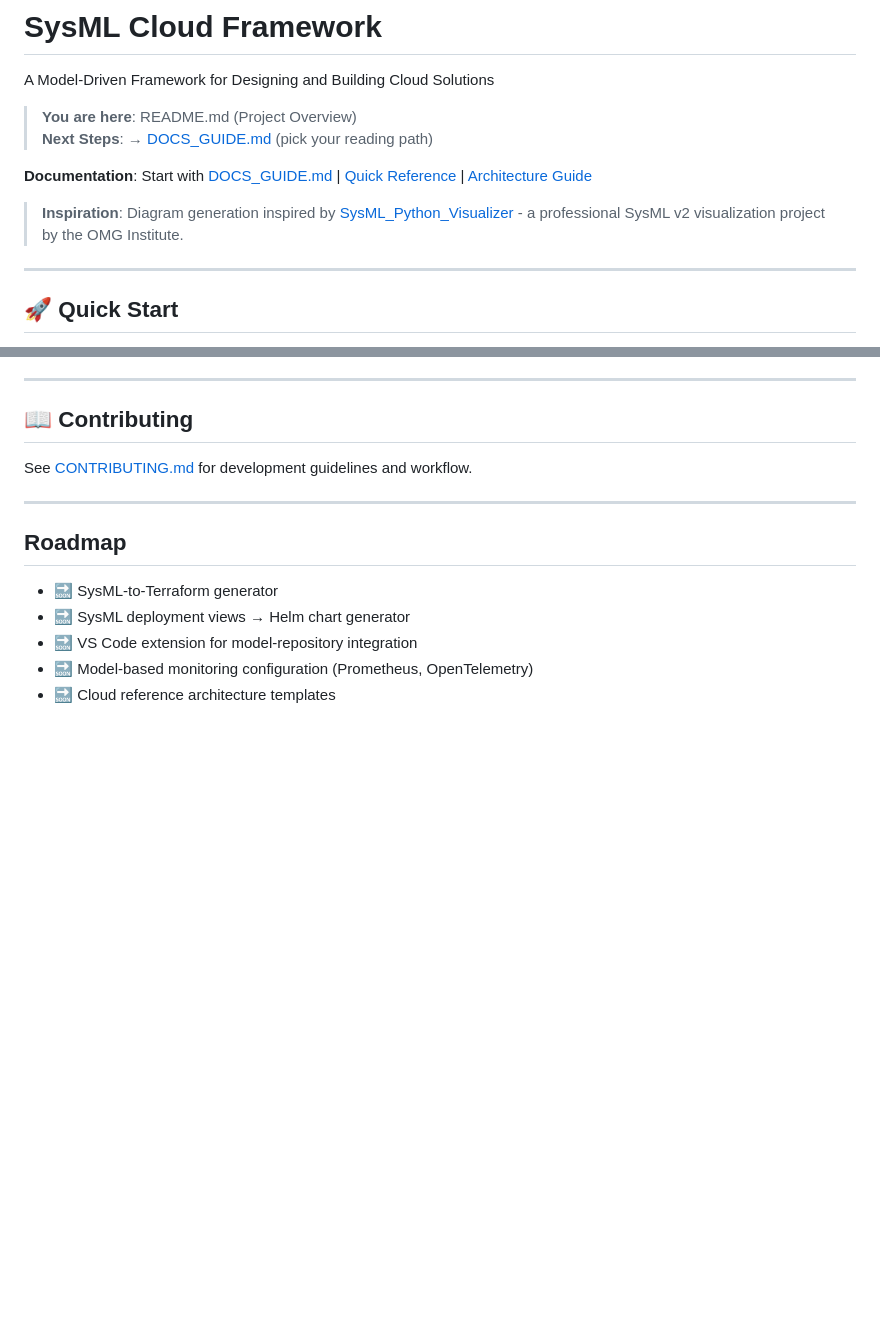
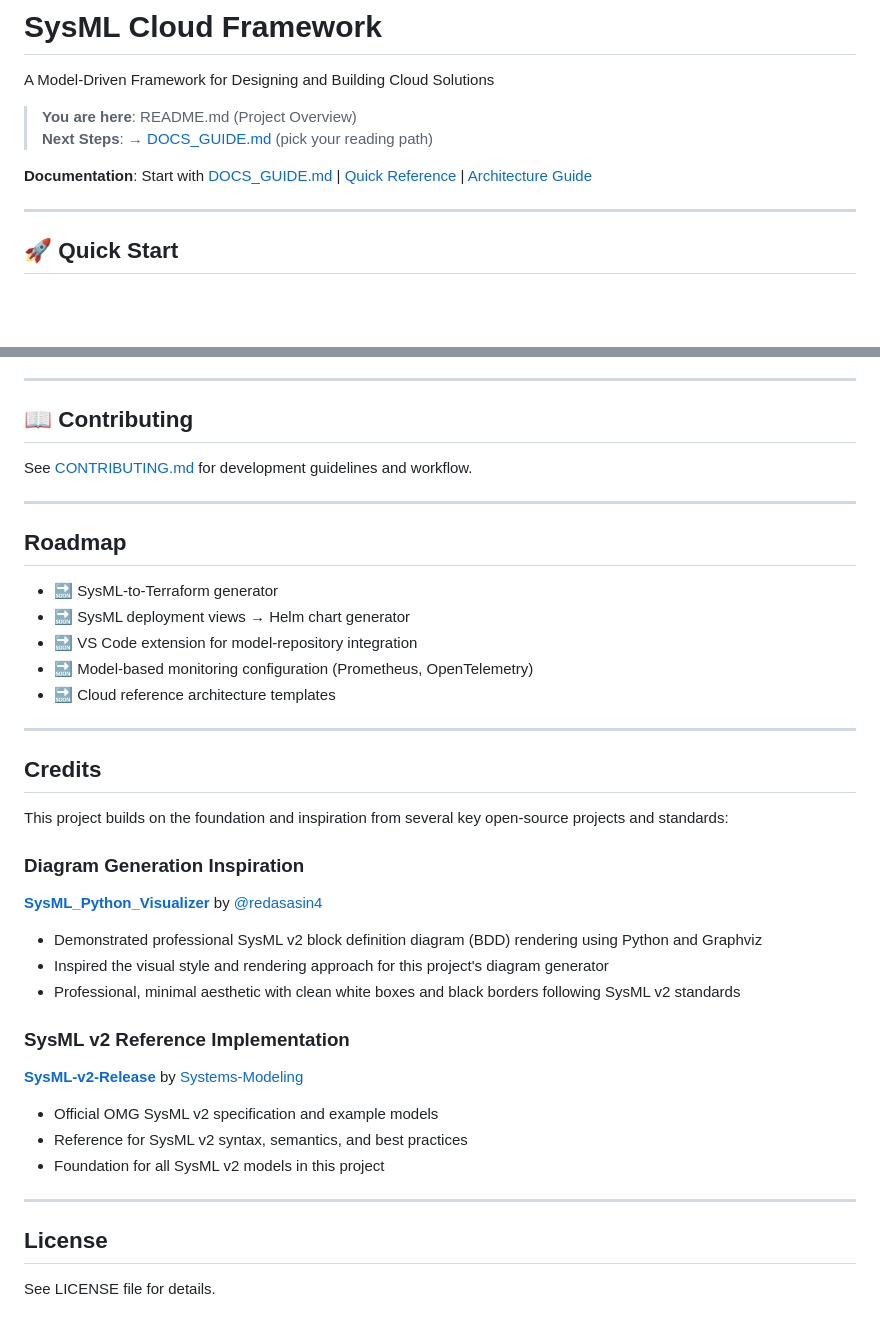
Before and after one commit to CodeOOf/sysml-cloud-framework, a Markdown page: README.md, 2 parts joined by grey strips. Drawn GitHub-style; blank space fills up the shorter version.

Commit message:
docs: add Credits section to README and clarify diagram inspiration
- Remove generic 'OMG Institute' reference from inspiration line
- Add comprehensive Credits section acknowledging key projects
- Credit redasasin4's SysML_Python_Visualizer for diagram generation inspiration
- Credit Systems-Modeling SysML-v2-Release for SysML v2 reference implementation
- Include direct links to both source repositories
- Add License note at end of README

```diff
--- a/README.md
+++ b/README.md
@@ -5,8 +5,6 @@ A Model-Driven Framework for Designing and Building Cloud Solutions
 > **Next Steps**: → [DOCS_GUIDE.md](docs/DOCS_GUIDE.md) (pick your reading path)
 
 **Documentation**: Start with [DOCS_GUIDE.md](docs/DOCS_GUIDE.md) | [Quick Reference](docs/QUICK_REFERENCE.md) | [Architecture Guide](docs/SYSML_ARCHITECTURE_GUIDE.md)
-
-> **Inspiration**: Diagram generation inspired by [SysML_Python_Visualizer](https://github.com/redasasin4/SysML_Python_Visualizer) - a professional SysML v2 visualization project by the OMG Institute.
 
 ---
 
@@ -129,3 +127,27 @@ See [CONTRIBUTING.md](docs/CONTRIBUTING.md) for development guidelines and workf
 - 🔜 VS Code extension for model-repository integration
 - 🔜 Model-based monitoring configuration (Prometheus, OpenTelemetry)
 - 🔜 Cloud reference architecture templates
+
+---
+
+## Credits
+
+This project builds on the foundation and inspiration from several key open-source projects and standards:
+
+### Diagram Generation Inspiration
+**[SysML_Python_Visualizer](https://github.com/redasasin4/SysML_Python_Visualizer)** by [@redasasin4](https://github.com/redasasin4)
+- Demonstrated professional SysML v2 block definition diagram (BDD) rendering using Python and Graphviz
+- Inspired the visual style and rendering approach for this project's diagram generator
+- Professional, minimal aesthetic with clean white boxes and black borders following SysML v2 standards
+
+### SysML v2 Reference Implementation
+**[SysML-v2-Release](https://github.com/Systems-Modeling/SysML-v2-Release)** by [Systems-Modeling](https://github.com/Systems-Modeling)
+- Official OMG SysML v2 specification and example models
+- Reference for SysML v2 syntax, semantics, and best practices
+- Foundation for all SysML v2 models in this project
+
+---
+
+## License
+
+See LICENSE file for details.
```
